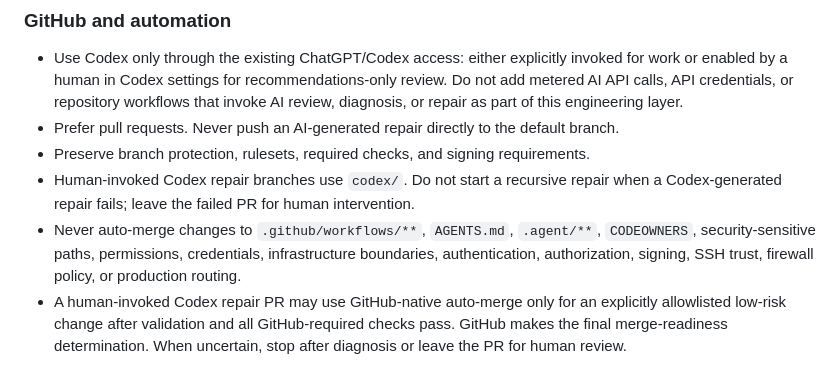
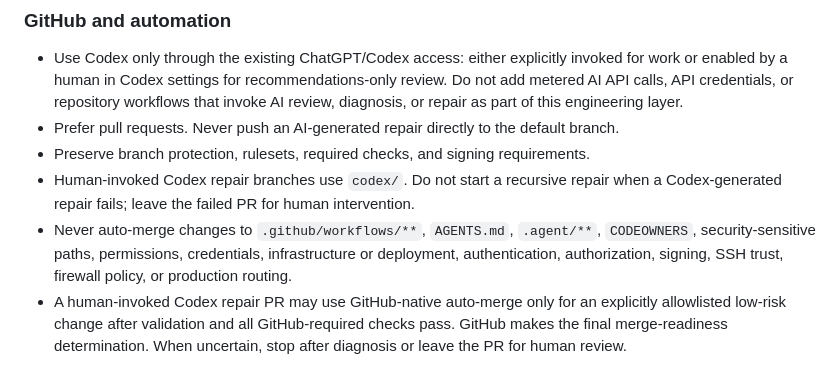
Before and after one commit to owensreo/owensreo.github.io, a Markdown page: AGENTS.md, the part around the change. GitHub-like rendering.

Commit message:
Address final rollout review

```diff
--- a/AGENTS.md
+++ b/AGENTS.md
@@ -27,7 +27,7 @@ Treat Tailscale, Cloudflare, authentication, authorization, firewall configurati
 - Prefer pull requests. Never push an AI-generated repair directly to the default branch.
 - Preserve branch protection, rulesets, required checks, and signing requirements.
 - Human-invoked Codex repair branches use `codex/`. Do not start a recursive repair when a Codex-generated repair fails; leave the failed PR for human intervention.
-- Never auto-merge changes to `.github/workflows/**`, `AGENTS.md`, `.agent/**`, `CODEOWNERS`, security-sensitive paths, permissions, credentials, infrastructure boundaries, authentication, authorization, signing, SSH trust, firewall policy, or production routing.
+- Never auto-merge changes to `.github/workflows/**`, `AGENTS.md`, `.agent/**`, `CODEOWNERS`, security-sensitive paths, permissions, credentials, infrastructure or deployment, authentication, authorization, signing, SSH trust, firewall policy, or production routing.
 - A human-invoked Codex repair PR may use GitHub-native auto-merge only for an explicitly allowlisted low-risk change after validation and all GitHub-required checks pass. GitHub makes the final merge-readiness determination. When uncertain, stop after diagnosis or leave the PR for human review.
 
 ### Validation
```
